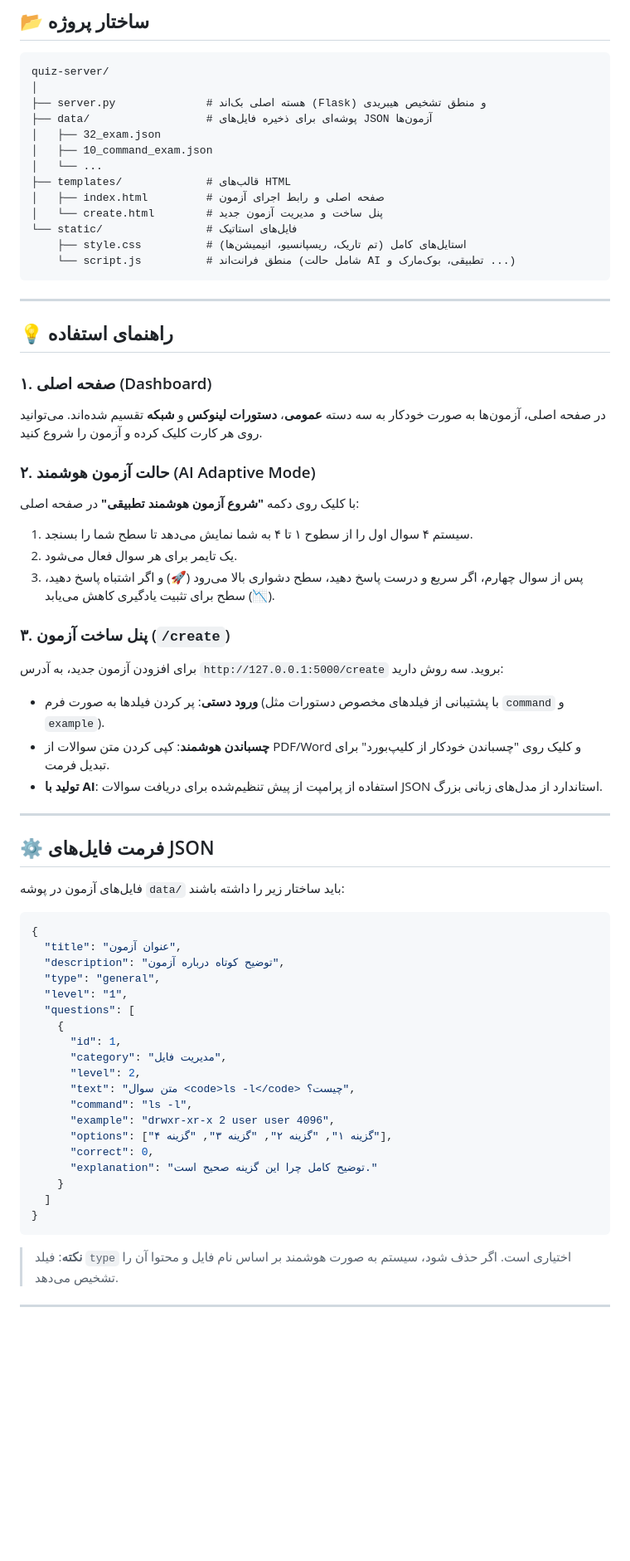
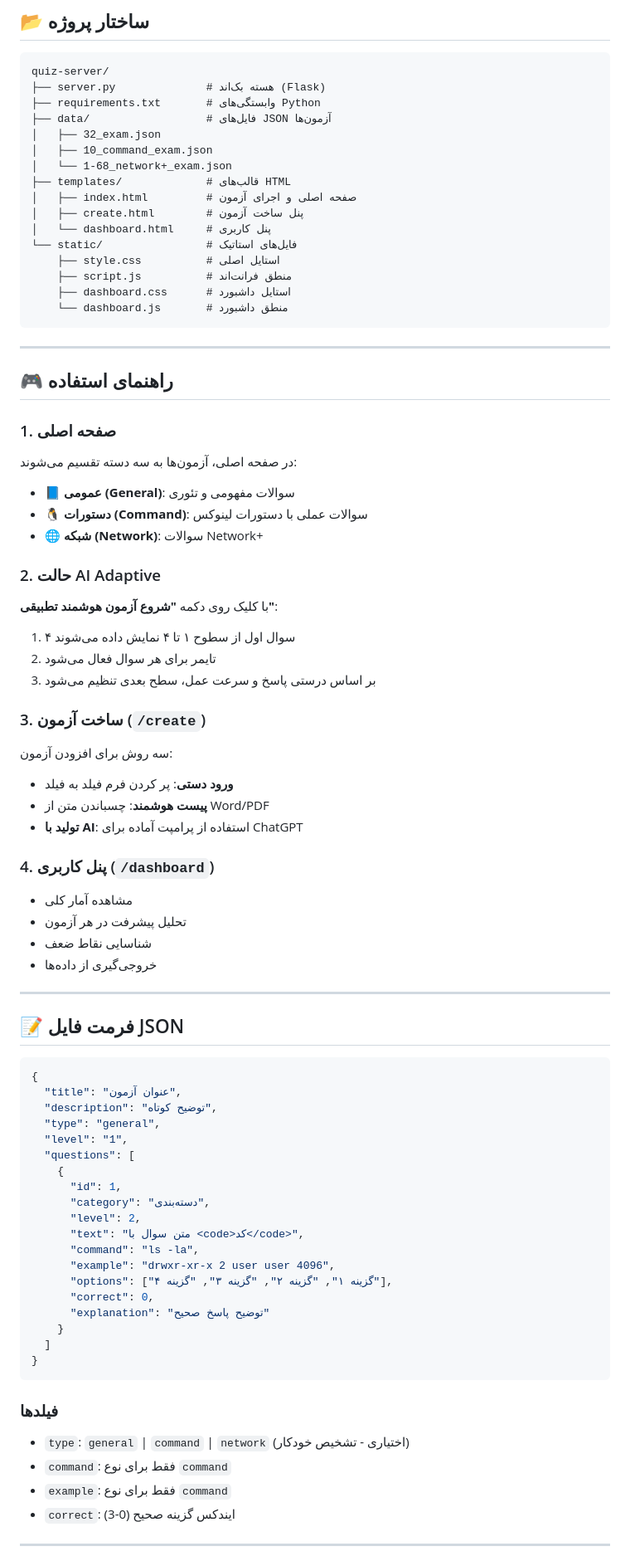
Before and after one commit to bigZeroR/quiz-server, a Markdown page: README.md, the part around one of its changes. Shown at 83% size. GitHub-like rendering; blank space fills up the shorter version.

````diff
--- a/README.md
+++ b/README.md
@@ -59,64 +81,80 @@ python server.py
 quiz-server/
-│
-├── server.py              # هسته اصلی بک‌اند (Flask) و منطق تشخیص هیبریدی
-├── data/                  # پوشه‌ای برای ذخیره فایل‌های JSON آزمون‌ها
+├── server.py              # هسته بک‌اند (Flask)
+├── requirements.txt       # وابستگی‌های Python
+├── data/                  # فایل‌های JSON آزمون‌ها
 │   ├── 32_exam.json
 │   ├── 10_command_exam.json
-│   └── ...
+│   └── 1-68_network+_exam.json
 ├── templates/             # قالب‌های HTML
-│   ├── index.html         # صفحه اصلی و رابط اجرای آزمون
-│   └── create.html        # پنل ساخت و مدیریت آزمون جدید
+│   ├── index.html         # صفحه اصلی و اجرای آزمون
+│   ├── create.html        # پنل ساخت آزمون
+│   └── dashboard.html     # پنل کاربری
 └── static/                # فایل‌های استاتیک
-    ├── style.css          # استایل‌های کامل (تم تاریک، ریسپانسیو، انیمیشن‌ها)
-    └── script.js          # منطق فرانت‌اند (شامل حالت AI تطبیقی، بوک‌مارک و ...)
+    ├── style.css          # استایل اصلی
+    ├── script.js          # منطق فرانت‌اند
+    ├── dashboard.css      # استایل داشبورد
+    └── dashboard.js       # منطق داشبورد
 ```
 
 ---
 
-## 💡 راهنمای استفاده
+## 🎮 راهنمای استفاده
 
-### ۱. صفحه اصلی (Dashboard)
-در صفحه اصلی، آزمون‌ها به صورت خودکار به سه دسته **عمومی**، **دستورات لینوکس** و **شبکه** تقسیم شده‌اند. می‌توانید روی هر کارت کلیک کرده و آزمون را شروع کنید.
+### 1. صفحه اصلی
+در صفحه اصلی، آزمون‌ها به سه دسته تقسیم می‌شوند:
+- 📘 **عمومی (General)**: سوالات مفهومی و تئوری
+- 🐧 **دستورات (Command)**: سوالات عملی با دستورات لینوکس
+- 🌐 **شبکه (Network)**: سوالات Network+
 
-### ۲. حالت آزمون هوشمند (AI Adaptive Mode)
-با کلیک روی دکمه **"شروع آزمون هوشمند تطبیقی"** در صفحه اصلی:
-1. سیستم ۴ سوال اول را از سطوح ۱ تا ۴ به شما نمایش می‌دهد تا سطح شما را بسنجد.
-2. یک تایمر برای هر سوال فعال می‌شود.
-3. پس از سوال چهارم، اگر سریع و درست پاسخ دهید، سطح دشواری بالا می‌رود (🚀) و اگر اشتباه پاسخ دهید، سطح برای تثبیت یادگیری کاهش می‌یابد (📉).
+### 2. حالت AI Adaptive
+با کلیک روی دکمه **"شروع آزمون هوشمند تطبیقی"**:
+1. ۴ سوال اول از سطوح ۱ تا ۴ نمایش داده می‌شوند
+2. تایمر برای هر سوال فعال می‌شود
+3. بر اساس درستی پاسخ و سرعت عمل، سطح بعدی تنظیم می‌شود
 
-### ۳. پنل ساخت آزمون (`/create`)
-برای افزودن آزمون جدید، به آدرس `http://127.0.0.1:5000/create` بروید. سه روش دارید:
-- **ورود دستی**: پر کردن فیلدها به صورت فرم (با پشتیبانی از فیلدهای مخصوص دستورات مثل `command` و `example`).
-- **چسباندن هوشمند**: کپی کردن متن سوالات از PDF/Word و کلیک روی "چسباندن خودکار از کلیپ‌بورد" برای تبدیل فرمت.
-- **تولید با AI**: استفاده از پرامپت از پیش تنظیم‌شده برای دریافت سوالات JSON استاندارد از مدل‌های زبانی بزرگ.
+### 3. ساخت آزمون (`/create`)
+سه روش برای افزودن آزمون:
+- **ورود دستی**: پر کردن فرم فیلد به فیلد
+- **پیست هوشمند**: چسباندن متن از Word/PDF
+- **تولید با AI**: استفاده از پرامپت آماده برای ChatGPT
+
+### 4. پنل کاربری (`/dashboard`)
+- مشاهده آمار کلی
+- تحلیل پیشرفت در هر آزمون
+- شناسایی نقاط ضعف
+- خروجی‌گیری از داده‌ها
 
 ---
 
-## ⚙️ فرمت فایل‌های JSON
-فایل‌های آزمون در پوشه `data/` باید ساختار زیر را داشته باشند:
+## 📝 فرمت فایل JSON
 
 ```json
 {
   "title": "عنوان آزمون",
-  "description": "توضیح کوتاه درباره آزمون",
+  "description": "توضیح کوتاه",
   "type": "general",
   "level": "1",
   "questions": [
     {
       "id": 1,
-      "category": "مدیریت فایل",
+      "category": "دسته‌بندی",
       "level": 2,
-      "text": "متن سوال <code>ls -l</code> چیست؟",
-      "command": "ls -l",
+      "text": "متن سوال با <code>کد</code>",
+      "command": "ls -la",
       "example": "drwxr-xr-x 2 user user 4096",
       "options": ["گزینه ۱", "گزینه ۲", "گزینه ۳", "گزینه ۴"],
       "correct": 0,
-      "explanation": "توضیح کامل چرا این گزینه صحیح است."
+      "explanation": "توضیح پاسخ صحیح"
     }
   ]
 }
 ```
-> **نکته**: فیلد `type` اختیاری است. اگر حذف شود، سیستم به صورت هوشمند بر اساس نام فایل و محتوا آن را تشخیص می‌دهد.
+
+### فیلدها
+- `type`: `general` | `command` | `network` (اختیاری - تشخیص خودکار)
+- `command`: فقط برای نوع `command`
+- `example`: فقط برای نوع `command`
+- `correct`: ایندکس گزینه صحیح (0-3)
 
 ---
 
````
Also changed, not shown: other parts of README.md (+138 -40 lines).
